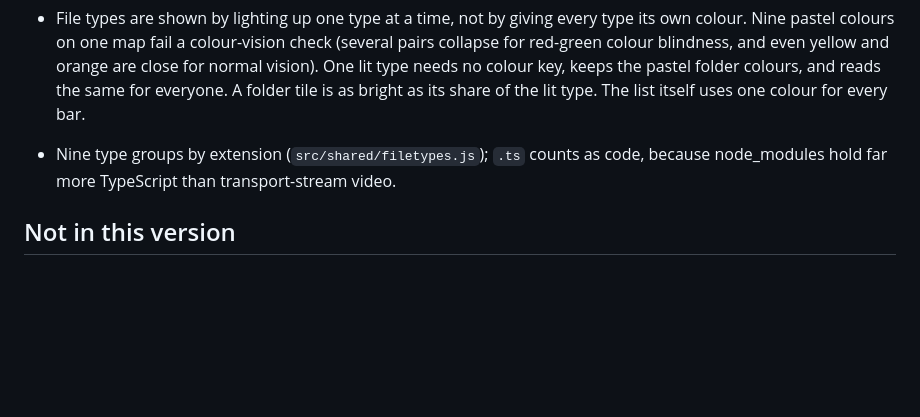
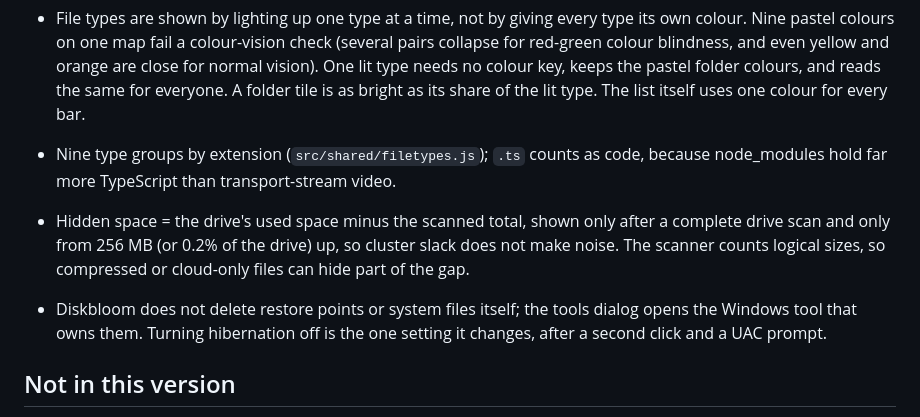
Before and after one commit to ergulburak/diskbloom, a Markdown page: docs/design.md, the part around the change. GitHub-like rendering; blank space fills up the shorter version.

```diff
--- a/docs/design.md
+++ b/docs/design.md
@@ -49,6 +49,13 @@ macOS-like look are core requirements, not polish.
 - Nine type groups by extension (`src/shared/filetypes.js`); `.ts` counts as code, because
   node_modules hold far more TypeScript than transport-stream video.
 
+- Hidden space = the drive's used space minus the scanned total, shown only after a complete
+  drive scan and only from 256 MB (or 0.2% of the drive) up, so cluster slack does not make noise.
+  The scanner counts logical sizes, so compressed or cloud-only files can hide part of the gap.
+- Diskbloom does not delete restore points or system files itself; the tools dialog opens the
+  Windows tool that owns them. Turning hibernation off is the one setting it changes, after a second
+  click and a UAC prompt.
+
 ## Not in this version
 
 - Emptying the Recycle Bin from the app, permanent delete.
```
Also changed, not shown: README.md (+2 -0 lines).
